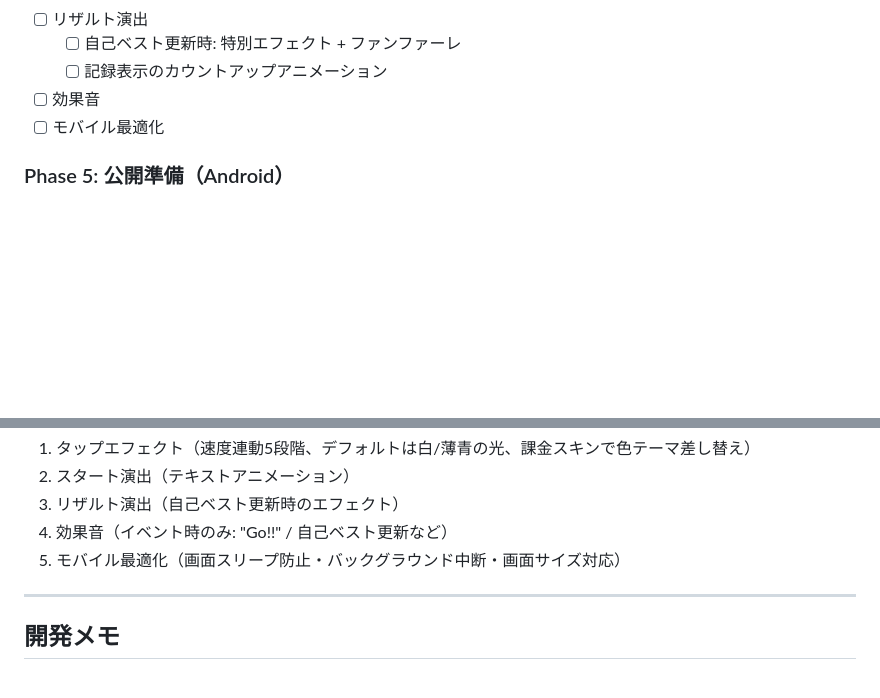
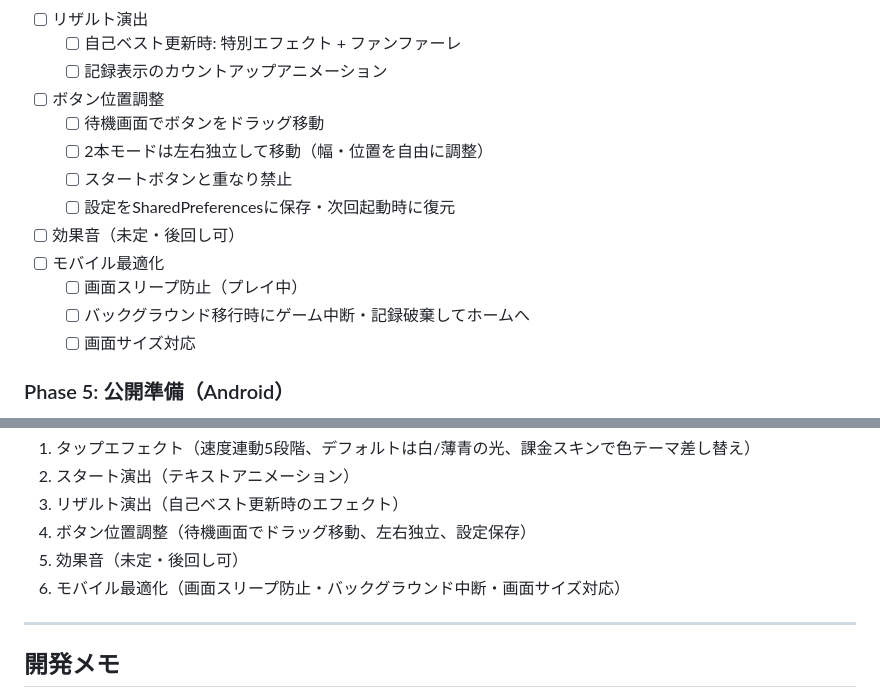
Before and after one commit to djin-3/running_fingers, a Markdown page: README.md, 2 parts joined by grey strips. GitHub-like rendering; blank space fills up the shorter version.

Commit message:
docs: Phase4にボタン位置調整・モバイル最適化詳細を追加

```diff
--- a/README.md
+++ b/README.md
@@ -85,8 +85,16 @@
 - [ ] リザルト演出
   - [ ] 自己ベスト更新時: 特別エフェクト + ファンファーレ
   - [ ] 記録表示のカウントアップアニメーション
-- [ ] 効果音
+- [ ] ボタン位置調整
+  - [ ] 待機画面でボタンをドラッグ移動
+  - [ ] 2本モードは左右独立して移動（幅・位置を自由に調整）
+  - [ ] スタートボタンと重なり禁止
+  - [ ] 設定をSharedPreferencesに保存・次回起動時に復元
+- [ ] 効果音（未定・後回し可）
 - [ ] モバイル最適化
+  - [ ] 画面スリープ防止（プレイ中）
+  - [ ] バックグラウンド移行時にゲーム中断・記録破棄してホームへ
+  - [ ] 画面サイズ対応
 
 ### Phase 5: 公開準備（Android）
 
@@ -452,8 +460,9 @@ Phase 2 実装済み:
 1. タップエフェクト（速度連動5段階、デフォルトは白/薄青の光、課金スキンで色テーマ差し替え）
 2. スタート演出（テキストアニメーション）
 3. リザルト演出（自己ベスト更新時のエフェクト）
-4. 効果音（イベント時のみ: "Go!!" / 自己ベスト更新など）
-5. モバイル最適化（画面スリープ防止・バックグラウンド中断・画面サイズ対応）
+4. ボタン位置調整（待機画面でドラッグ移動、左右独立、設定保存）
+5. 効果音（未定・後回し可）
+6. モバイル最適化（画面スリープ防止・バックグラウンド中断・画面サイズ対応）
 
 ---
 
```
